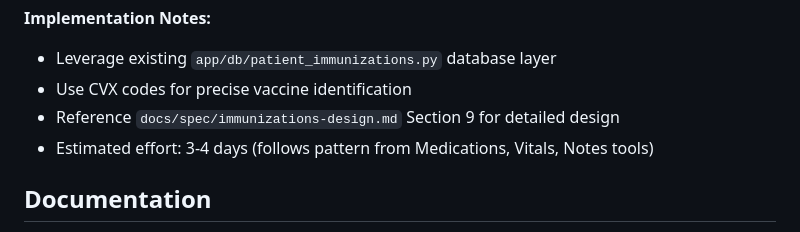
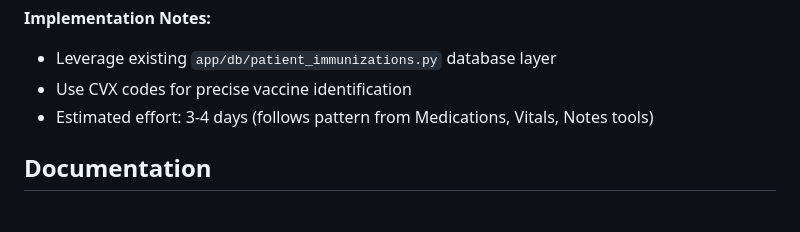
Before and after one commit to cps-med/med-z1, a Markdown page: ai/README.md, the part around the change. Drawn GitHub-style.

Commit message:
Rework ai/README.md, ai design, and immunizations design

```diff
--- a/ai/README.md
+++ b/ai/README.md
@@ -373,7 +373,6 @@ Following the successful completion of the Immunizations domain (2026-01-14), th
 **Implementation Notes:**
 - Leverage existing `app/db/patient_immunizations.py` database layer
 - Use CVX codes for precise vaccine identification
-- Reference `docs/spec/immunizations-design.md` Section 9 for detailed design
 - Estimated effort: 3-4 days (follows pattern from Medications, Vitals, Notes tools)
 
 ## Documentation
```
Also changed, not shown: docs/spec/immunizations-design.md (+30 -44 lines).
